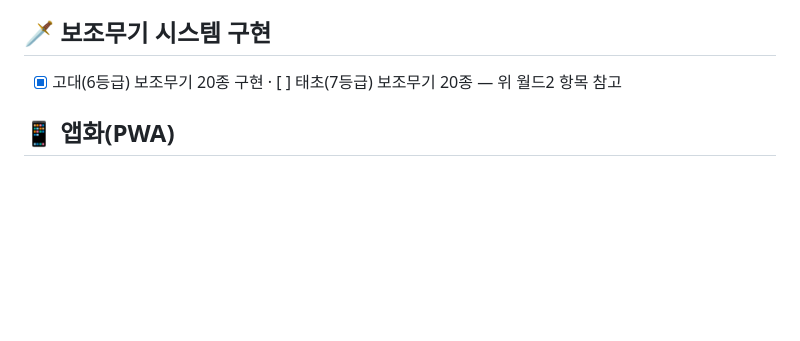
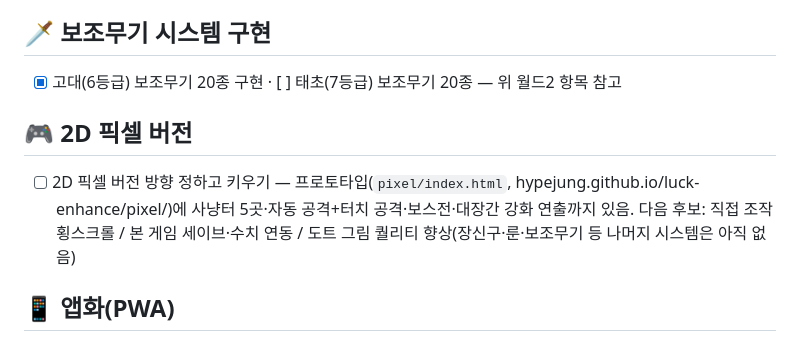
Before and after one commit to hypejung/luck-enhance, a Markdown page: PATCH_CHECKLIST.md, the part around the change. Rendered like a GitHub page; blank space fills up the shorter version.

Commit message:
체크리스트: 2D 픽셀 버전 후속 작업을 할 일로 기록
Co-Authored-By: Claude Opus 5.5 <noreply@anthropic.com>
Claude-Session: https://claude.ai/code/session_01Tu8HYqe2MatKDoccDx5bem

```diff
--- a/PATCH_CHECKLIST.md
+++ b/PATCH_CHECKLIST.md
@@ -26,6 +26,9 @@
 ## 🗡️ 보조무기 시스템 구현
 - [x] 고대(6등급) 보조무기 20종 구현 · [ ] 태초(7등급) 보조무기 20종 — 위 월드2 항목 참고
 
+## 🎮 2D 픽셀 버전
+- [ ] 2D 픽셀 버전 방향 정하고 키우기 — 프로토타입(`pixel/index.html`, hypejung.github.io/luck-enhance/pixel/)에 사냥터 5곳·자동 공격+터치 공격·보스전·대장간 강화 연출까지 있음. 다음 후보: 직접 조작 횡스크롤 / 본 게임 세이브·수치 연동 / 도트 그림 퀄리티 향상(장신구·룬·보조무기 등 나머지 시스템은 아직 없음)
+
 ## 📱 앱화(PWA)
 - [ ] PWA(설치형 웹앱)로 전환 — `manifest.json` + 아이콘 + 서비스워커 추가해서 폰 홈화면에 설치 가능하게. 코드 변경 적고 앱스토어 심사 불필요. (참고: Capacitor 등으로 네이티브 APK/IPA까지 가는 방법도 있으나 빌드 파이프라인 부담 커서 후순위)
 
```
